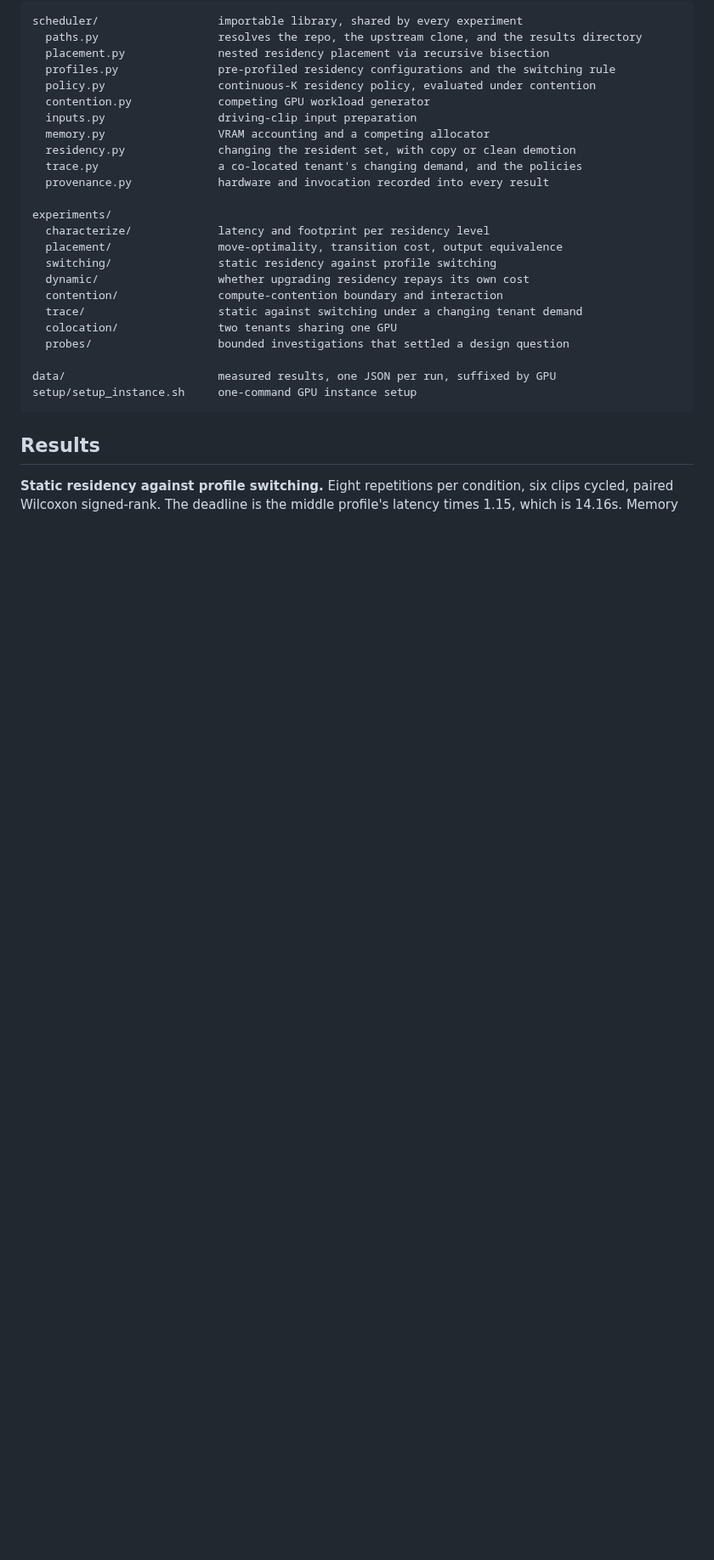
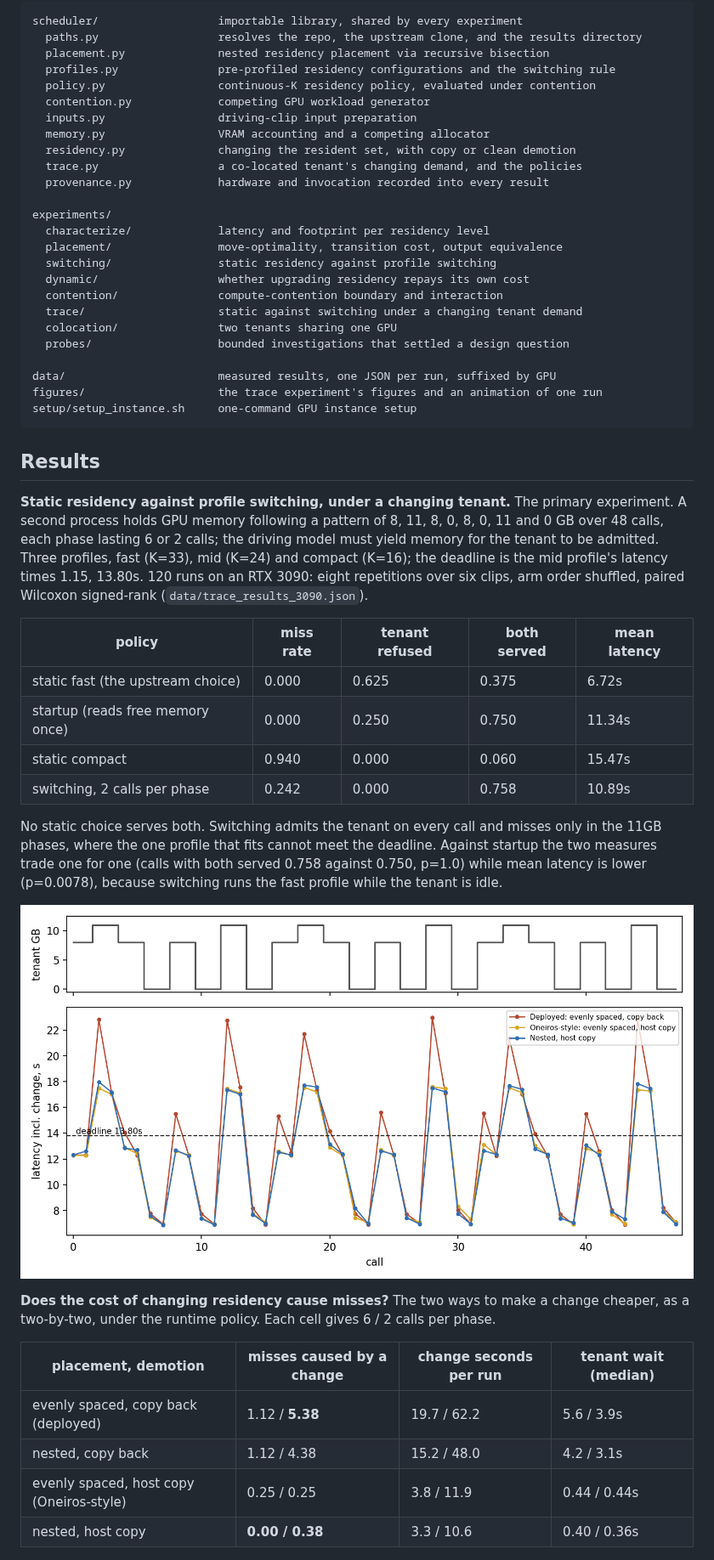
Before and after one commit to uday1o1/vla-memory-scheduler, a Markdown page: README.md, the part around one of its changes. Shown at 85% size. GitHub-like rendering; pictures changed too: figures/trace_timeline_L2.png (added); blank space fills up the shorter version.

````diff
--- a/README.md
+++ b/README.md
@@ -42,9 +42,44 @@ experiments/
   probes/                   bounded investigations that settled a design question
 
 data/                       measured results, one JSON per run, suffixed by GPU
+figures/                    the trace experiment's figures and an animation of one run
 setup/setup_instance.sh     one-command GPU instance setup
 ```
 
 ## Results
 
-**Static residency against profile switching.** Eight repetitions per condition,
+**Static residency against profile switching, under a changing tenant.** The
+primary experiment. A second process holds GPU memory following a pattern of
+8, 11, 8, 0, 8, 0, 11 and 0 GB over 48 calls, each phase lasting 6 or 2
+calls; the driving model must yield memory for the tenant to be admitted.
+Three profiles, fast (K=33), mid (K=24) and compact (K=16); the deadline is
+the mid profile's latency times 1.15, 13.80s. 120 runs on an RTX 3090: eight
+repetitions over six clips, arm order shuffled, paired Wilcoxon signed-rank
+(`data/trace_results_3090.json`).
+
+| policy | miss rate | tenant refused | both served | mean latency |
+|---|---|---|---|---|
+| static fast (the upstream choice) | 0.000 | 0.625 | 0.375 | 6.72s |
+| startup (reads free memory once) | 0.000 | 0.250 | 0.750 | 11.34s |
+| static compact | 0.940 | 0.000 | 0.060 | 15.47s |
+| switching, 2 calls per phase | 0.242 | 0.000 | 0.758 | 10.89s |
+
+No static choice serves both. Switching admits the tenant on every call and
+misses only in the 11GB phases, where the one profile that fits cannot meet
+the deadline. Against startup the two measures trade one for one (calls with
+both served 0.758 against 0.750, p=1.0) while mean latency is lower
+(p=0.0078), because switching runs the fast profile while the tenant is idle.
+
+![Tenant demand and per-call latency for one repetition](figures/trace_timeline_L2.png)
+
+**Does the cost of changing residency cause misses?** The two ways to make a
+change cheaper, as a two-by-two, under the runtime policy. Each cell gives 6 / 2
+calls per phase.
+
+| placement, demotion | misses caused by a change | change seconds per run | tenant wait (median) |
+|---|---|---|---|
+| evenly spaced, copy back (deployed) | 1.12 / **5.38** | 19.7 / 62.2 | 5.6 / 3.9s |
+| nested, copy back | 1.12 / 4.38 | 15.2 / 48.0 | 4.2 / 3.1s |
+| evenly spaced, host copy (Oneiros-style) | 0.25 / 0.25 | 3.8 / 11.9 | 0.44 / 0.44s |
+| nested, host copy | **0.00 / 0.38** | 3.3 / 10.6 | 0.40 / 0.36s |
+
````
Also changed, not shown: other parts of README.md (+21 -2 lines), figures/trace_deadline_sensitivity.png (added), figures/trace_transition_misses.png (added), 5 other files.
